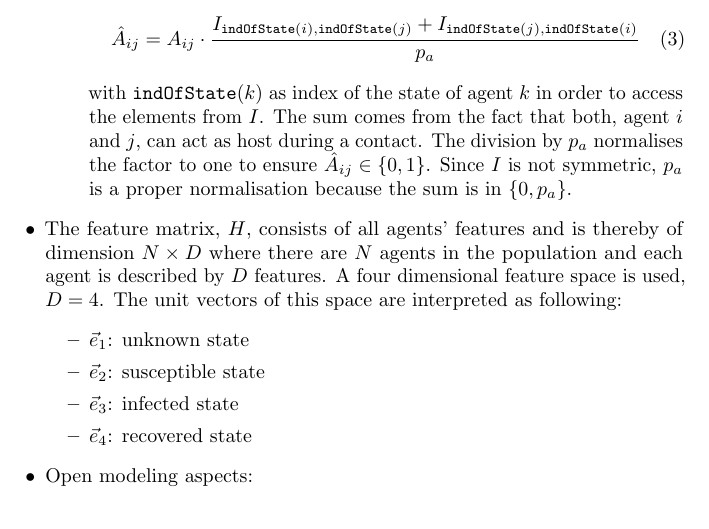
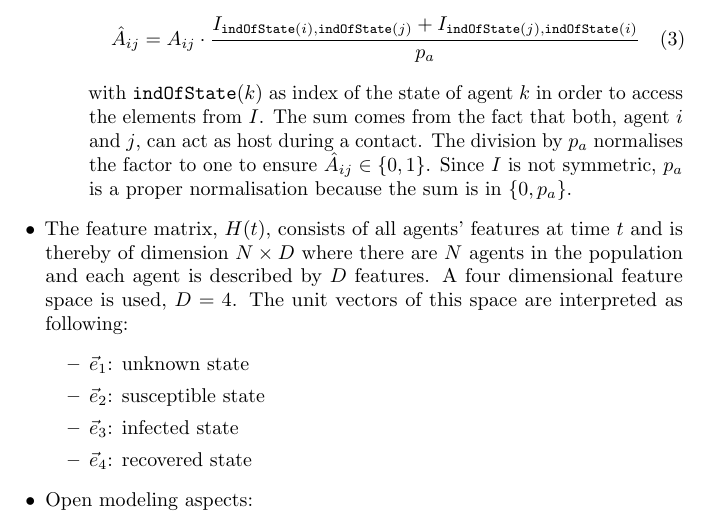
Before and after one commit to PellelNitram/corona_contact_tracing, a LaTeX paper (docs/algorithm_notes.tex): part of page 2 of 2, cut so that both start at the same text. Compiled offline with pdfLaTeX.

Commit message:
Tweak latex document.

```diff
--- a/docs/algorithm_notes.tex
+++ b/docs/algorithm_notes.tex
@@ -76,7 +76,7 @@
 		\end{equation}
 		with $\indexOfState{k}$ as index of the state of agent $k$ in order to access the elements from $I$. The sum comes from the fact that both, agent $i$ and $j$, can act as host during a contact. The division by $p_a$ normalises the factor to one to ensure $\hat{A}_{ij} \in \{0, 1\}$. Since $I$ is not symmetric, $p_a$ is a proper normalisation because the sum is in $\{0, p_a\}$.
 	\end{itemize}
-	\item The feature matrix, $H$, consists of all agents' features and is thereby of dimension $N\times D$ where there are $N$ agents in the population and each agent is described by $D$ features. A four dimensional feature space is used, $D=4$. The unit vectors of this space are interpreted as following:
+	\item The feature matrix, $H(t)$, consists of all agents' features at time $t$ and is thereby of dimension $N\times D$ where there are $N$ agents in the population and each agent is described by $D$ features. A four dimensional feature space is used, $D=4$. The unit vectors of this space are interpreted as following:
 	\begin{itemize}
 		\item $\vec{e}_1$: unknown state
 		\item $\vec{e}_2$: susceptible state
```
Also changed, not shown: docs/algorithm_notes.pdf (deleted), 1 other file.
